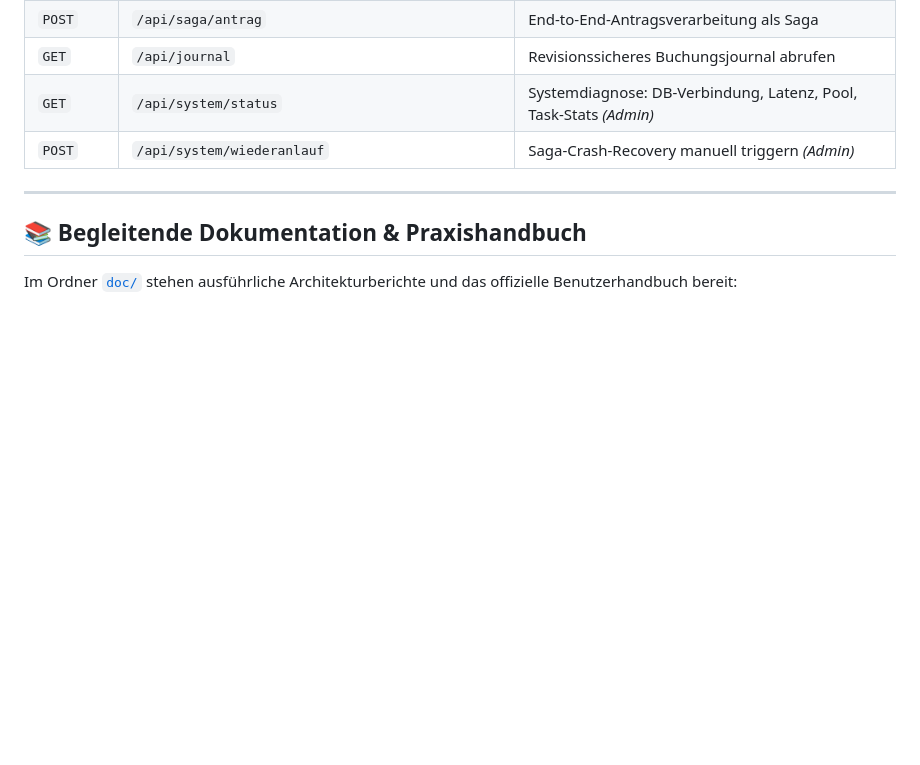
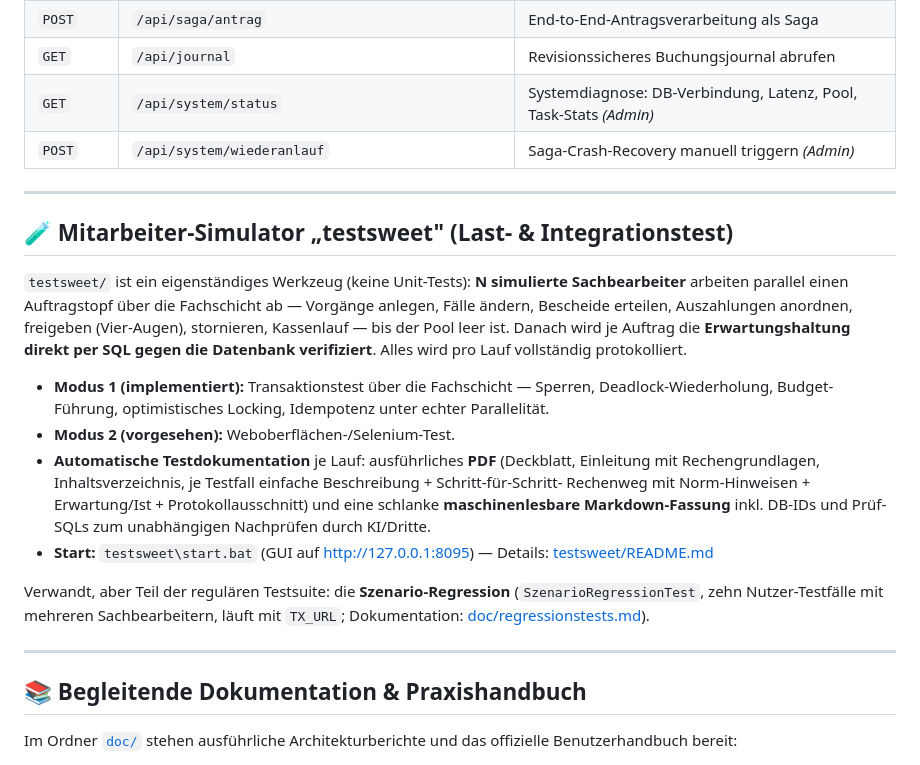
Before and after one commit to tnickel/LeistungsmanagementGrundsicherung, a Markdown page: README.md, the part around the change. Rendered like a GitHub page; blank space fills up the shorter version.

```diff
--- a/README.md
+++ b/README.md
@@ -284,6 +284,30 @@ Der integrierte JDK-HttpServer stellt alle Fach- und Systemfunktionen über eine
 
 ---
 
+## 🧪 Mitarbeiter-Simulator „testsweet" (Last- & Integrationstest)
+
+`testsweet/` ist ein eigenständiges Werkzeug (keine Unit-Tests): **N simulierte Sachbearbeiter**
+arbeiten parallel einen Auftragstopf über die Fachschicht ab — Vorgänge anlegen, Fälle ändern,
+Bescheide erteilen, Auszahlungen anordnen, freigeben (Vier-Augen), stornieren, Kassenlauf — bis
+der Pool leer ist. Danach wird je Auftrag die **Erwartungshaltung direkt per SQL gegen die
+Datenbank verifiziert**. Alles wird pro Lauf vollständig protokolliert.
+
+* **Modus 1 (implementiert):** Transaktionstest über die Fachschicht — Sperren, Deadlock-Wiederholung,
+  Budget-Führung, optimistisches Locking, Idempotenz unter echter Parallelität.
+* **Modus 2 (vorgesehen):** Weboberflächen-/Selenium-Test.
+* **Automatische Testdokumentation** je Lauf: ausführliches **PDF** (Deckblatt, Einleitung mit
+  Rechengrundlagen, Inhaltsverzeichnis, je Testfall einfache Beschreibung + Schritt-für-Schritt-
+  Rechenweg mit Norm-Hinweisen + Erwartung/Ist + Protokollausschnitt) und eine schlanke
+  **maschinenlesbare Markdown-Fassung** inkl. DB-IDs und Prüf-SQLs zum unabhängigen Nachprüfen
+  durch KI/Dritte.
+* **Start:** `testsweet\start.bat` (GUI auf http://127.0.0.1:8095) — Details: [testsweet/README.md](testsweet/README.md)
+
+Verwandt, aber Teil der regulären Testsuite: die **Szenario-Regression**
+(`SzenarioRegressionTest`, zehn Nutzer-Testfälle mit mehreren Sachbearbeitern, läuft mit `TX_URL`;
+Dokumentation: [doc/regressionstests.md](doc/regressionstests.md)).
+
+---
+
 ## 📚 Begleitende Dokumentation & Praxishandbuch
 
 Im Ordner [`doc/`](doc/) stehen ausführliche Architekturberichte und das offizielle Benutzerhandbuch bereit:
```
Also changed, not shown: doc/roadmap.md (+22 -0 lines).
